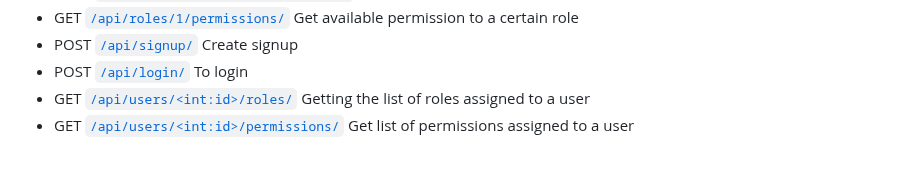
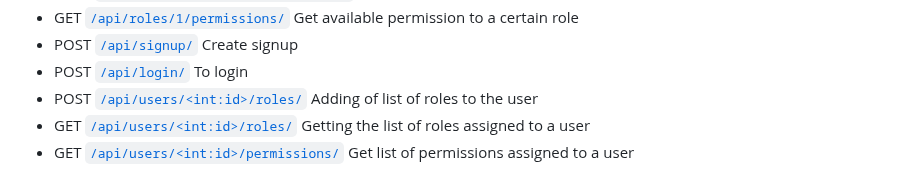
Before and after one commit to ag2me/authapp, a Markdown page: README.md, the part around one of its changes. Rendered like a GitHub page.

```diff
--- a/README.md
+++ b/README.md
@@ -103,6 +103,7 @@
    * GET [`/api/roles/1/permissions/`](#list-roles-permissions) Get available permission to a certain role
    * POST [`/api/signup/`](#create-signup) Create signup
    * POST [`/api/login/`](#login) To login
+   * POST [`/api/users/<int:id>/roles/`](#add-role) Adding of list of roles to the user
    * GET [`/api/users/<int:id>/roles/`](#users-roles) Getting the list of roles assigned to a user
    * GET [`/api/users/<int:id>/permissions/`](#users-permissions)  Get list of permissions assigned to a user
 
```
Also changed, not shown: other parts of README.md (+3 -3 lines).
